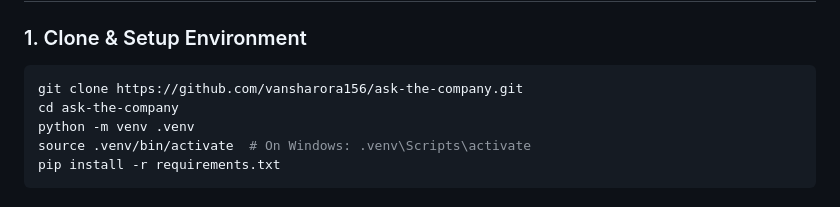
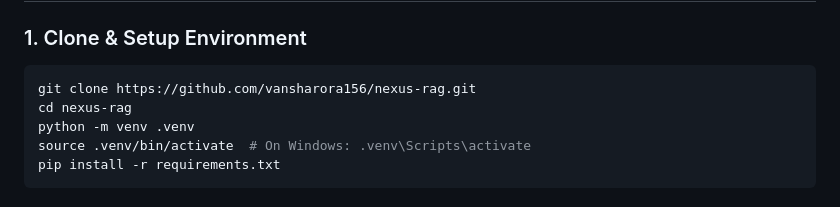
Before and after one commit to vansharora156/nexus-rag, a Markdown page: README.md, the part around one of its changes. Drawn GitHub-style.

Commit message:
docs: update repository links to new GitHub URL (nexus-rag)

````diff
--- a/README.md
+++ b/README.md
@@ -165,8 +165,8 @@ Navigate and explore the folders in this repository:
 ### 1. Clone & Setup Environment
 
 ```bash
-git clone https://github.com/vansharora156/ask-the-company.git
-cd ask-the-company
+git clone https://github.com/vansharora156/nexus-rag.git
+cd nexus-rag
 python -m venv .venv
 source .venv/bin/activate  # On Windows: .venv\Scripts\activate
 pip install -r requirements.txt
````
Also changed, not shown: other parts of README.md (+3 -3 lines).
